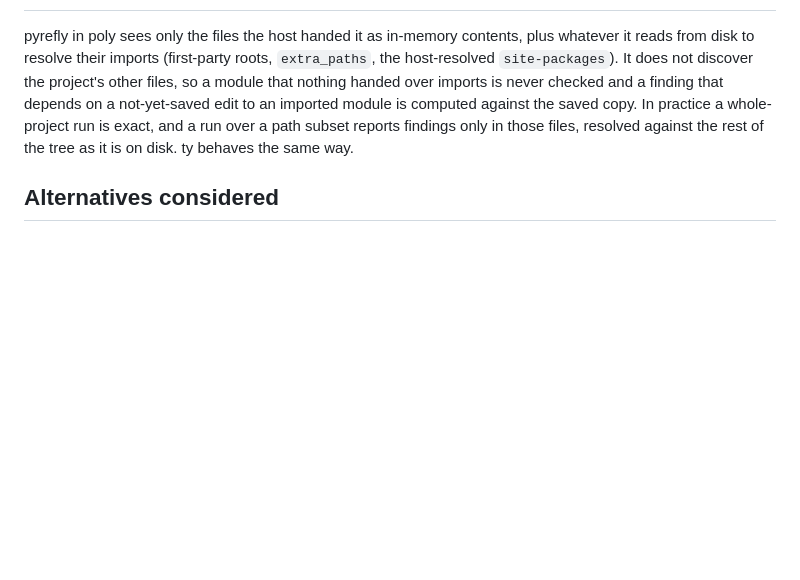
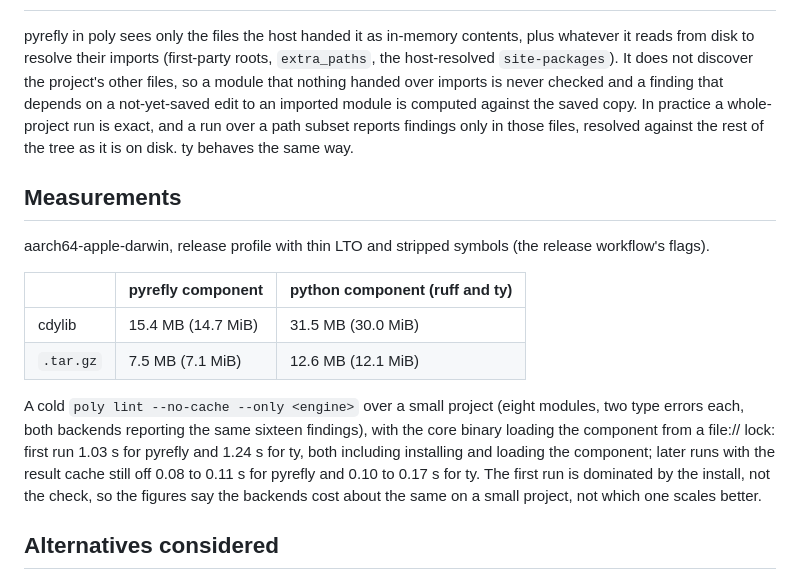
Before and after one commit to Goldziher/poly, a Markdown page: adrs/0042-pyrefly-in-its-own-workspace.md, the part around the change. GitHub-like rendering; blank space fills up the shorter version.

Commit message:
docs(adr): record pyrefly size and cold-run measurements
The ADR gains the component sizes and a cold poly lint comparison with ty.

```diff
--- a/adrs/0042-pyrefly-in-its-own-workspace.md
+++ b/adrs/0042-pyrefly-in-its-own-workspace.md
@@ -64,6 +64,22 @@ and a finding that depends on a not-yet-saved edit to an imported module is comp
 copy. In practice a whole-project run is exact, and a run over a path subset reports findings only in those
 files, resolved against the rest of the tree as it is on disk. ty behaves the same way.
 
+## Measurements
+
+aarch64-apple-darwin, release profile with thin LTO and stripped symbols (the release workflow's flags).
+
+| | pyrefly component | python component (ruff and ty) |
+|---|---|---|
+| cdylib | 15.4 MB (14.7 MiB) | 31.5 MB (30.0 MiB) |
+| `.tar.gz` | 7.5 MB (7.1 MiB) | 12.6 MB (12.1 MiB) |
+
+A cold `poly lint --no-cache --only <engine>` over a small project (eight modules, two type errors each, both
+backends reporting the same sixteen findings), with the core binary loading the component from a file:// lock:
+first run 1.03 s for pyrefly and 1.24 s for ty, both including installing and loading the component; later runs with
+the result cache still off 0.08 to 0.11 s for pyrefly and 0.10 to 0.17 s for ty. The first run is dominated by the
+install, not the check, so the figures say the backends cost about the same on a small project, not which one
+scales better.
+
 ## Alternatives considered
 
 - **Make rumdl's allocator optional or bump it to 0.7.** Rejected: it is upstream work outside poly's
```
